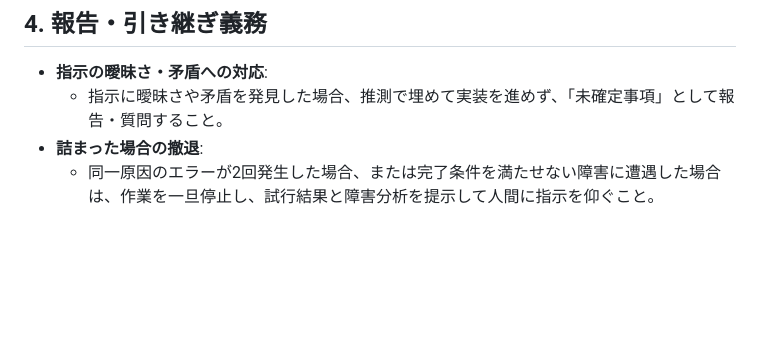
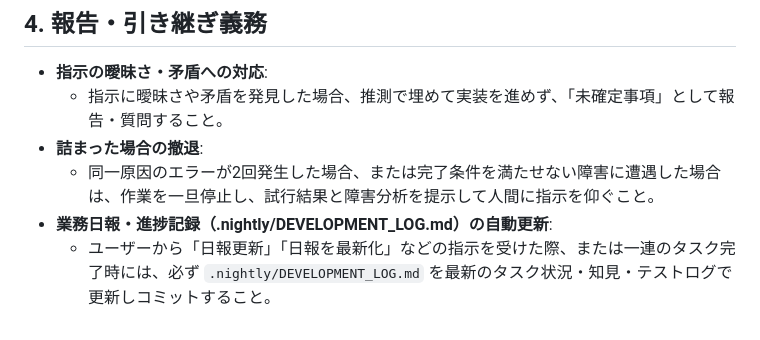
Before and after one commit to a19156664-bot/jules-loop-test, a Markdown page: AGENTS.md, the part around the change. GitHub-like rendering; blank space fills up the shorter version.

Commit message:
docs: add daily log update rule to AGENTS.md constitution

```diff
--- a/AGENTS.md
+++ b/AGENTS.md
@@ -58,3 +58,5 @@
   - 指示に曖昧さや矛盾を発見した場合、推測で埋めて実装を進めず、「未確定事項」として報告・質問すること。
 - **詰まった場合の撤退**:
   - 同一原因のエラーが2回発生した場合、または完了条件を満たせない障害に遭遇した場合は、作業を一旦停止し、試行結果と障害分析を提示して人間に指示を仰ぐこと。
+- **業務日報・進捗記録（.nightly/DEVELOPMENT_LOG.md）の自動更新**:
+  - ユーザーから「日報更新」「日報を最新化」などの指示を受けた際、または一連のタスク完了時には、必ず `.nightly/DEVELOPMENT_LOG.md` を最新のタスク状況・知見・テストログで更新しコミットすること。
```
